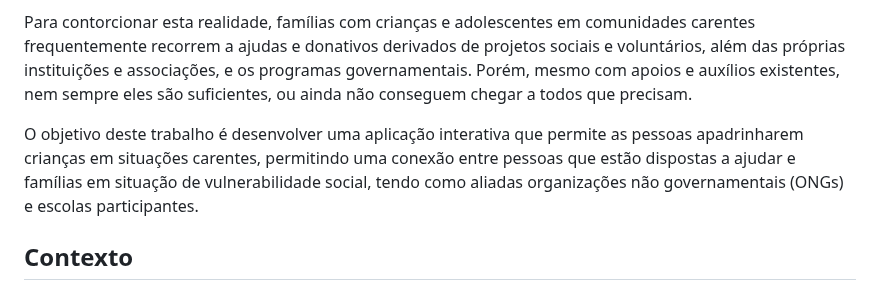
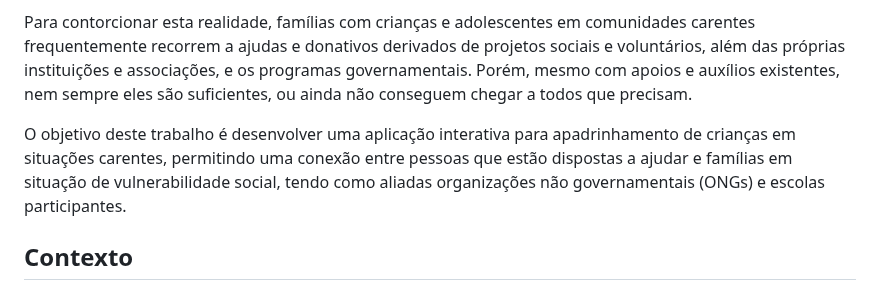
Before and after one commit to ICEI-PUC-Minas-PMV-ADS/PMV-ADS-2024-1-E2-IntApp-Proj-T3-Grupo2, a Markdown page: docs/01-Documentação de Contexto.md, the part around the change. GitHub-like rendering.

```diff
--- a/docs/01-Documentação de Contexto.md
+++ b/docs/01-Documentação de Contexto.md
@@ -4,7 +4,7 @@ No Brasil, metade da população infanto-juvenil estão vivendo em condição de
 
 Para contorcionar esta realidade, famílias com crianças e adolescentes em comunidades carentes frequentemente recorrem a ajudas e donativos derivados de projetos sociais e voluntários, além das próprias instituições e associações, e os programas governamentais. Porém, mesmo com apoios e auxílios existentes, nem sempre eles são suficientes, ou ainda não conseguem chegar a todos que precisam.
 
-O objetivo deste trabalho é desenvolver uma aplicação interativa que permite as pessoas apadrinharem crianças em situações carentes, permitindo uma conexão entre pessoas que estão dispostas a ajudar e famílias em situação de vulnerabilidade social, tendo como aliadas organizações não governamentais (ONGs) e escolas participantes.
+O objetivo deste trabalho é desenvolver uma aplicação interativa para apadrinhamento de crianças em situações carentes, permitindo uma conexão entre pessoas que estão dispostas a ajudar e famílias em situação de vulnerabilidade social, tendo como aliadas organizações não governamentais (ONGs) e escolas participantes.
 
 ## Contexto
 
```
